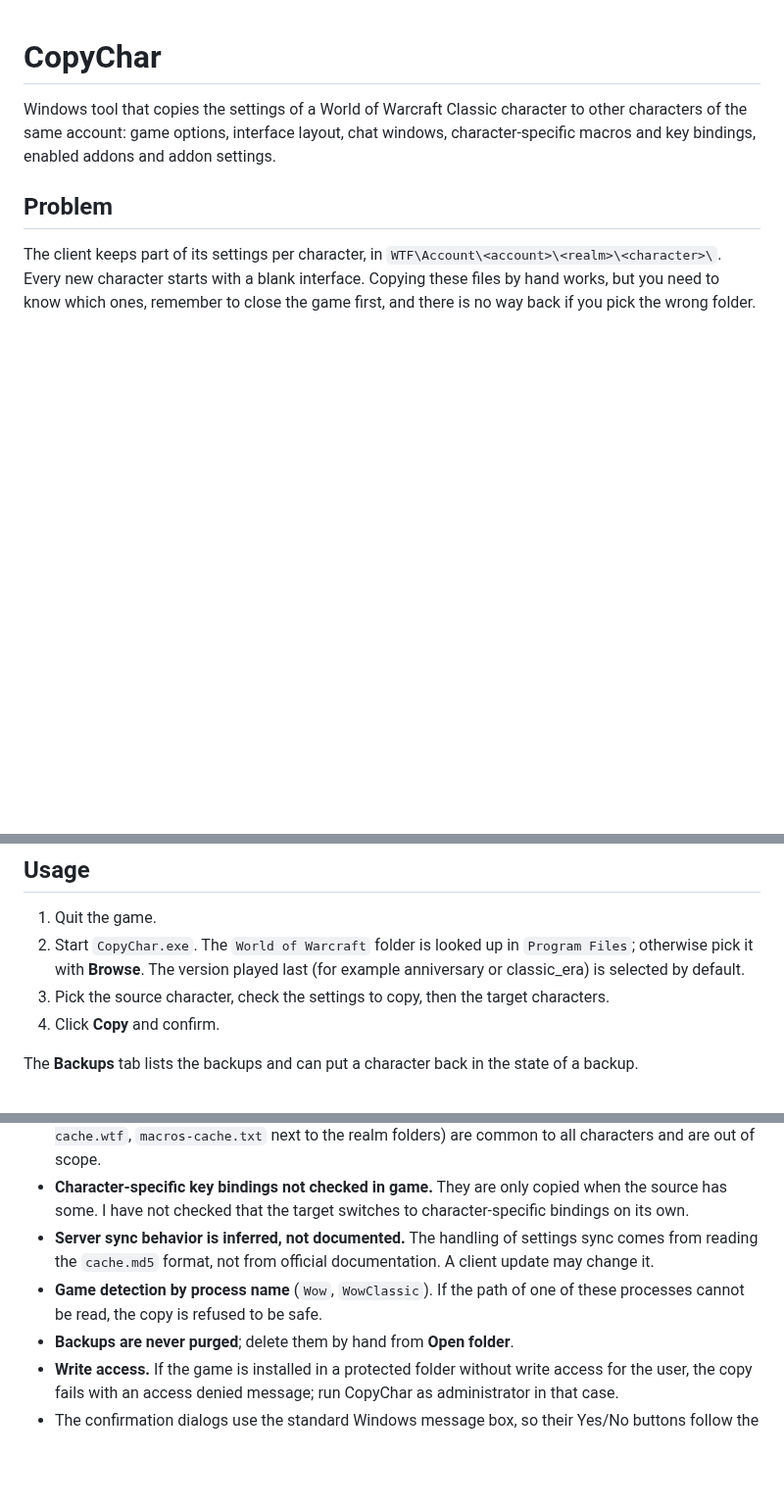
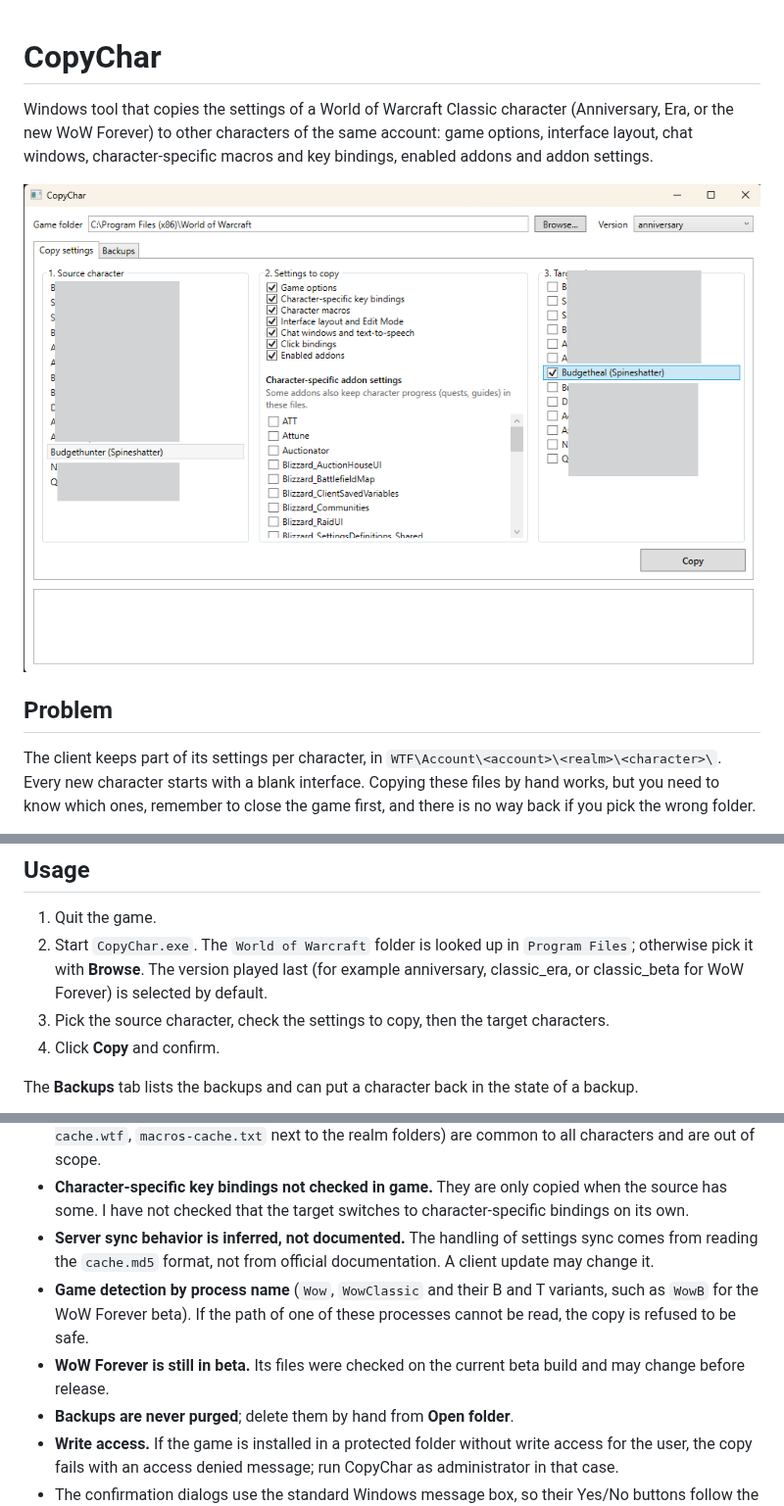
Before and after one commit to jBeyondstars/CopyChar, a Markdown page: README.md, 3 parts joined by grey strips. Shown at 98% size. Rendered like a GitHub page; pictures changed too: docs/images/main-window.png (added); blank space fills up the shorter version.

Commit message:
Document WoW Forever support with a screenshot

```diff
--- a/README.md
+++ b/README.md
@@ -1,6 +1,8 @@
 # CopyChar
 
-Windows tool that copies the settings of a World of Warcraft Classic character to other characters of the same account: game options, interface layout, chat windows, character-specific macros and key bindings, enabled addons and addon settings.
+Windows tool that copies the settings of a World of Warcraft Classic character (Anniversary, Era, or the new WoW Forever) to other characters of the same account: game options, interface layout, chat windows, character-specific macros and key bindings, enabled addons and addon settings.
+
+![CopyChar main window](docs/images/main-window.png)
 
 ## Problem
 
@@ -27,7 +29,7 @@ dotnet test
 ## Usage
 
 1. Quit the game.
-2. Start `CopyChar.exe`. The `World of Warcraft` folder is looked up in `Program Files`; otherwise pick it with **Browse**. The version played last (for example anniversary or classic_era) is selected by default.
+2. Start `CopyChar.exe`. The `World of Warcraft` folder is looked up in `Program Files`; otherwise pick it with **Browse**. The version played last (for example anniversary, classic_era, or classic_beta for WoW Forever) is selected by default.
 3. Pick the source character, check the settings to copy, then the target characters.
 4. Click **Copy** and confirm.
 
@@ -61,7 +64,8 @@ A file missing from the source is skipped and reported in the log; it is never d
 - **Account-wide key bindings and macros are already shared.** Those saved at account level (`bindings-cache.wtf`, `macros-cache.txt` next to the realm folders) are common to all characters and are out of scope.
 - **Character-specific key bindings not checked in game.** They are only copied when the source has some. I have not checked that the target switches to character-specific bindings on its own.
 - **Server sync behavior is inferred, not documented.** The handling of settings sync comes from reading the `cache.md5` format, not from official documentation. A client update may change it.
-- **Game detection by process name** (`Wow`, `WowClassic`). If the path of one of these processes cannot be read, the copy is refused to be safe.
+- **Game detection by process name** (`Wow`, `WowClassic` and their B and T variants, such as `WowB` for the WoW Forever beta). If the path of one of these processes cannot be read, the copy is refused to be safe.
+- **WoW Forever is still in beta.** Its files were checked on the current beta build and may change before release.
 - **Backups are never purged**; delete them by hand from **Open folder**.
 - **Write access.** If the game is installed in a protected folder without write access for the user, the copy fails with an access denied message; run CopyChar as administrator in that case.
 - The confirmation dialogs use the standard Windows message box, so their Yes/No buttons follow the Windows display language.
```
Also changed, not shown: other parts of README.md (+1 -0 lines).
